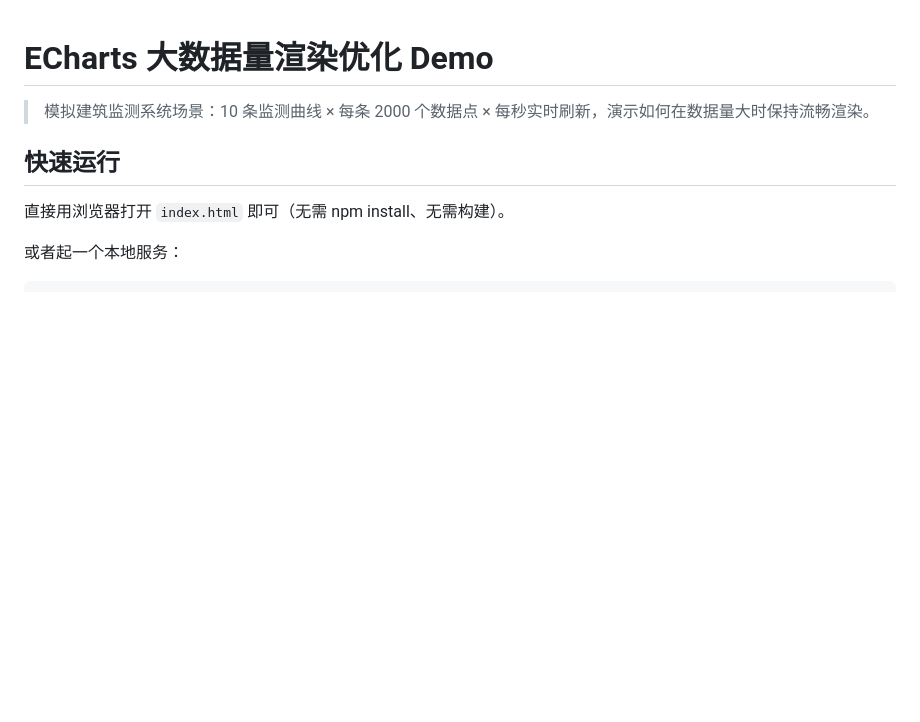
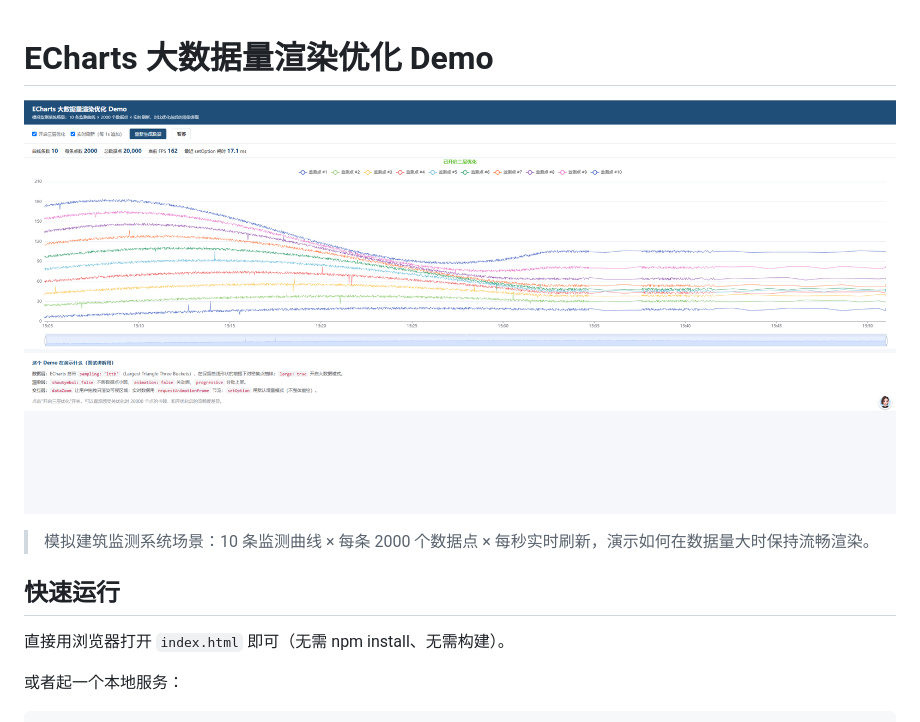
Before and after one commit to q1250898193/echarts-bigdata-demo, a Markdown page: README.md, the part around the change. Drawn GitHub-style; pictures changed too: screenshot.png (added); blank space fills up the shorter version.

Commit message:
docs: add demo screenshot to README

```diff
--- a/README.md
+++ b/README.md
@@ -1,4 +1,6 @@
 # ECharts 大数据量渲染优化 Demo
+
+![效果截图](screenshot.png)
 
 > 模拟建筑监测系统场景：10 条监测曲线 × 每条 2000 个数据点 × 每秒实时刷新，演示如何在数据量大时保持流畅渲染。
 
```
